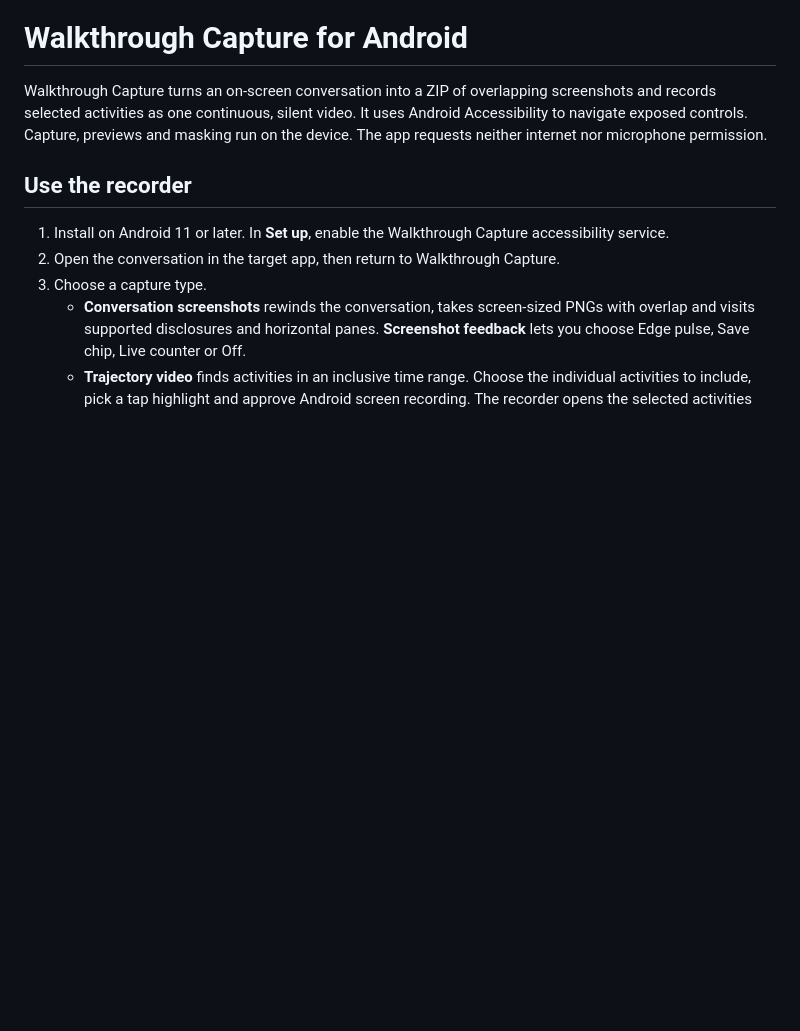
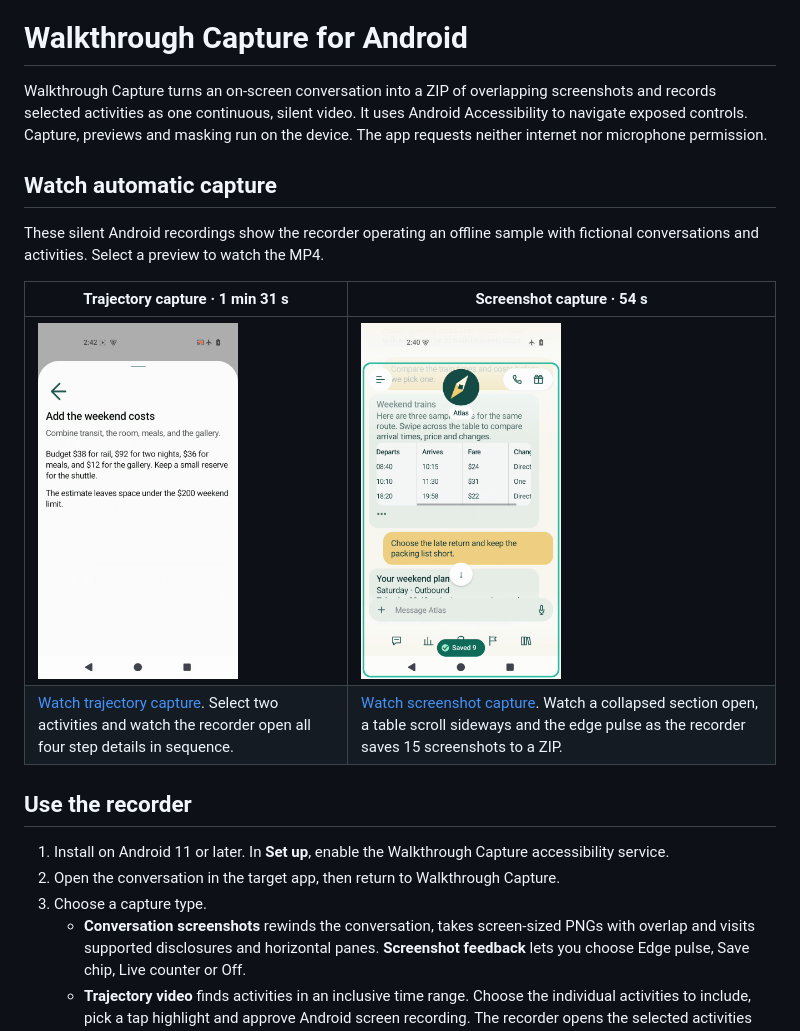
Before and after one commit to wryan2986/walkthrough-capture-android, a Markdown page: README.md, the part around the change. Drawn GitHub-style; pictures changed too: docs/demos/screenshot-capture.png (added), docs/demos/trajectory-capture.png (added); blank space fills up the shorter version.

Commit message:
Show both automatic Android capture workflows in two silent demos

```diff
--- a/README.md
+++ b/README.md
@@ -1,6 +1,15 @@
 # Walkthrough Capture for Android
 
 Walkthrough Capture turns an on-screen conversation into a ZIP of overlapping screenshots and records selected activities as one continuous, silent video. It uses Android Accessibility to navigate exposed controls. Capture, previews and masking run on the device. The app requests neither internet nor microphone permission.
+
+## Watch automatic capture
+
+These silent Android recordings show the recorder operating an offline sample with fictional conversations and activities. Select a preview to watch the MP4.
+
+| Trajectory capture · 1 min 31 s | Screenshot capture · 54 s |
+| --- | --- |
+| [<img src="docs/demos/trajectory-capture.png" width="200" alt="An open trajectory step in the Atlas sample">](https://raw.githubusercontent.com/wryan2986/walkthrough-capture-android/main/docs/demos/trajectory-capture.mp4) | [<img src="docs/demos/screenshot-capture.png" width="200" alt="The edge pulse and saved count as a table is captured">](https://raw.githubusercontent.com/wryan2986/walkthrough-capture-android/main/docs/demos/screenshot-capture.mp4) |
+| [Watch trajectory capture](https://raw.githubusercontent.com/wryan2986/walkthrough-capture-android/main/docs/demos/trajectory-capture.mp4). Select two activities and watch the recorder open all four step details in sequence. | [Watch screenshot capture](https://raw.githubusercontent.com/wryan2986/walkthrough-capture-android/main/docs/demos/screenshot-capture.mp4). Watch a collapsed section open, a table scroll sideways and the edge pulse as the recorder saves 15 screenshots to a ZIP. |
 
 ## Use the recorder
 
```
Also changed, not shown: 2 other files.
